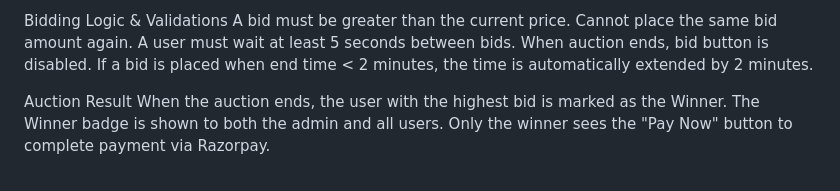
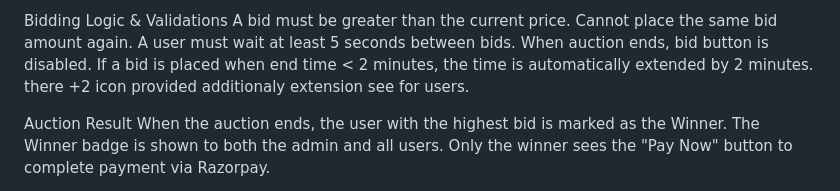
Before and after one commit to Irfanvk0466/vuez-app, a Markdown page: README.md, the part around the change. GitHub-like rendering.

```diff
--- a/README.md
+++ b/README.md
@@ -71,6 +71,7 @@ Cannot place the same bid amount again.
 A user must wait at least 5 seconds between bids.
 When auction ends, bid button is disabled.
 If a bid is placed when end time < 2 minutes, the time is automatically extended by 2 minutes.
+there +2 icon provided additionaly extension see for users.
 
 Auction Result
 When the auction ends, the user with the highest bid is marked as the Winner.
```
